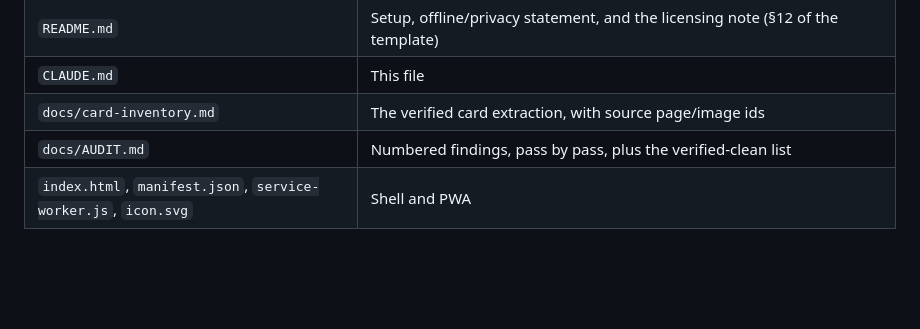
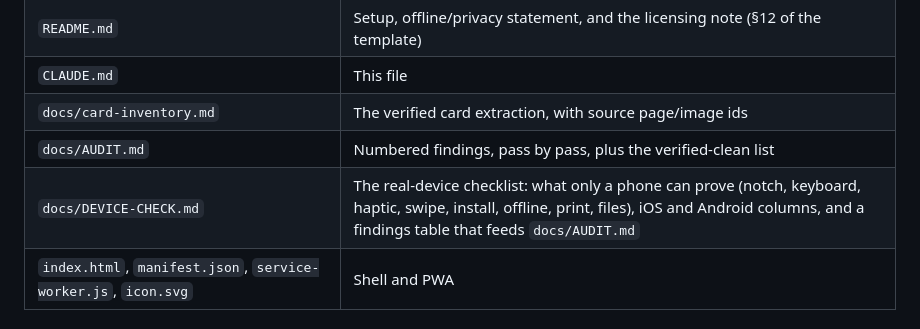
Before and after one commit to arti47/fabula, a Markdown page: CLAUDE.md, the part around one of its changes. GitHub-like rendering; blank space fills up the shorter version.

Commit message:
Add the real-device checklist (docs/DEVICE-CHECK.md)
Co-Authored-By: Claude Opus 5.5 <noreply@anthropic.com>
Claude-Session: https://claude.ai/code/session_01HEycDJUF8DKWQi1r1aiUMU

```diff
--- a/CLAUDE.md
+++ b/CLAUDE.md
@@ -343,6 +343,7 @@ A card whose guidance or examples exist in `data.js` but appear on no screen is
 | `CLAUDE.md` | This file |
 | `docs/card-inventory.md` | The verified card extraction, with source page/image ids |
 | `docs/AUDIT.md` | Numbered findings, pass by pass, plus the verified-clean list |
+| `docs/DEVICE-CHECK.md` | The real-device checklist: what only a phone can prove (notch, keyboard, haptic, swipe, install, offline, print, files), iOS and Android columns, and a findings table that feeds `docs/AUDIT.md` |
 | `index.html`, `manifest.json`, `service-worker.js`, `icon.svg` | Shell and PWA |
 
 ### 5.1 `src/` module map
```
Also changed, not shown: other parts of CLAUDE.md (+1 -0 lines), docs/DEVICE-CHECK.md (added, +74 -0 lines).
